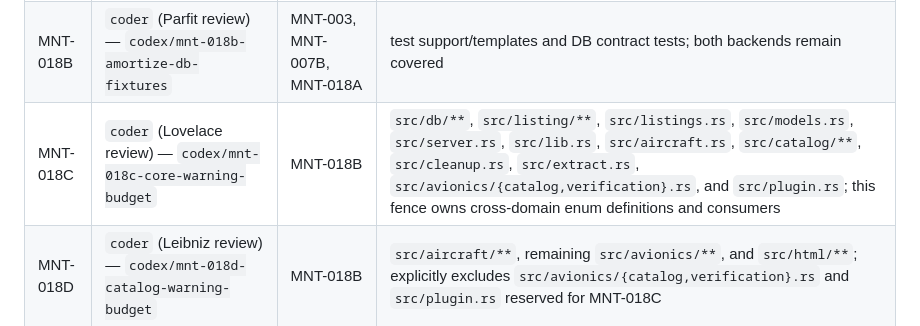
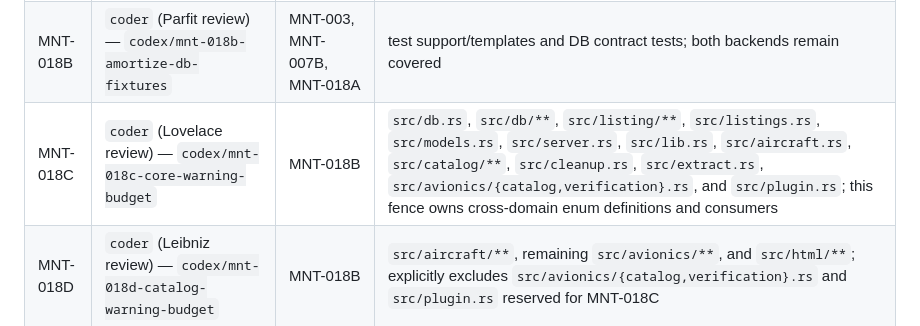
Before and after one commit to igelado/aircost, a Markdown page: docs/improvement-execution-plan.md, the part around the change. GitHub-like rendering.

Commit message:
Clarify database warning ownership

```diff
--- a/docs/improvement-execution-plan.md
+++ b/docs/improvement-execution-plan.md
@@ -121,7 +121,7 @@ explicit plan amendment.
 | MNT-007A | `architect` -> `coder` (Lovelace review) — `codex/mnt-007a-db-executor-core` | MNT-003 | `src/db.rs`, new `src/db/**`; freeze the executor/transaction API after merge |
 | MNT-007B | `coder` (Lovelace review) — `codex/mnt-007b-db-executor-adoption` | MNT-007A | ordinary CRUD dispatch call sites and deletion of local macros; backend-specific SQL remains explicit |
 | MNT-018B | `coder` (Parfit review) — `codex/mnt-018b-amortize-db-fixtures` | MNT-003, MNT-007B, MNT-018A | test support/templates and DB contract tests; both backends remain covered |
-| MNT-018C | `coder` (Lovelace review) — `codex/mnt-018c-core-warning-budget` | MNT-018B | `src/db/**`, `src/listing/**`, `src/listings.rs`, `src/models.rs`, `src/server.rs`, `src/lib.rs`, `src/aircraft.rs`, `src/catalog/**`, `src/cleanup.rs`, `src/extract.rs`, `src/avionics/{catalog,verification}.rs`, and `src/plugin.rs`; this fence owns cross-domain enum definitions and consumers |
+| MNT-018C | `coder` (Lovelace review) — `codex/mnt-018c-core-warning-budget` | MNT-018B | `src/db.rs`, `src/db/**`, `src/listing/**`, `src/listings.rs`, `src/models.rs`, `src/server.rs`, `src/lib.rs`, `src/aircraft.rs`, `src/catalog/**`, `src/cleanup.rs`, `src/extract.rs`, `src/avionics/{catalog,verification}.rs`, and `src/plugin.rs`; this fence owns cross-domain enum definitions and consumers |
 | MNT-018D | `coder` (Leibniz review) — `codex/mnt-018d-catalog-warning-budget` | MNT-018B | `src/aircraft/**`, remaining `src/avionics/**`, and `src/html/**`; explicitly excludes `src/avionics/{catalog,verification}.rs` and `src/plugin.rs` reserved for MNT-018C |
 | MNT-018E | `coder` (Rawls review) — `codex/mnt-018e-modeling-warning-budget` | MNT-018B | `src/valuation/**`, `src/gemini/**`, `src/admin.rs`, binaries; no shared Cargo policy |
 | MNT-018F | `coder` (Parfit review) — `codex/mnt-018f-enforce-quality-gate` | MNT-018C, MNT-018D, MNT-018E | CI/lint policy and canonical `-D warnings` command only |
```
